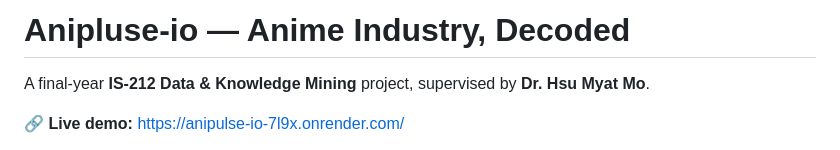
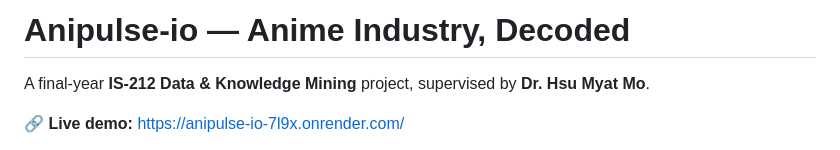
Before and after one commit to yoon-thiri04/-anime-industry-analytics, a Markdown page: README.md, the part around the change. Drawn GitHub-style.

```diff
--- a/README.md
+++ b/README.md
@@ -1,4 +1,4 @@
-# Anipluse-io — Anime Industry, Decoded
+# Anipulse-io — Anime Industry, Decoded
 
 A final-year **IS-212 Data & Knowledge Mining** project, supervised by **Dr. Hsu Myat Mo**.
 
```
